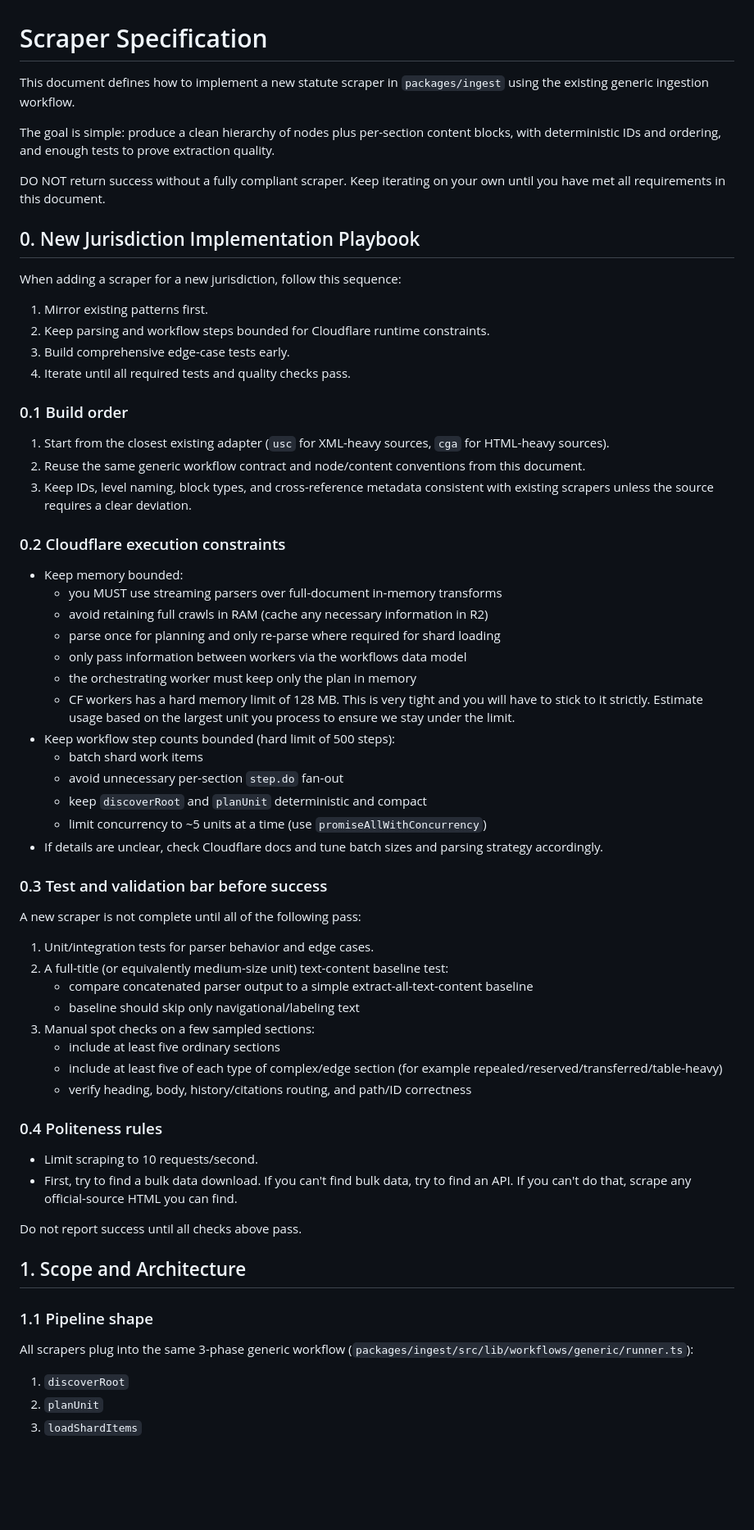
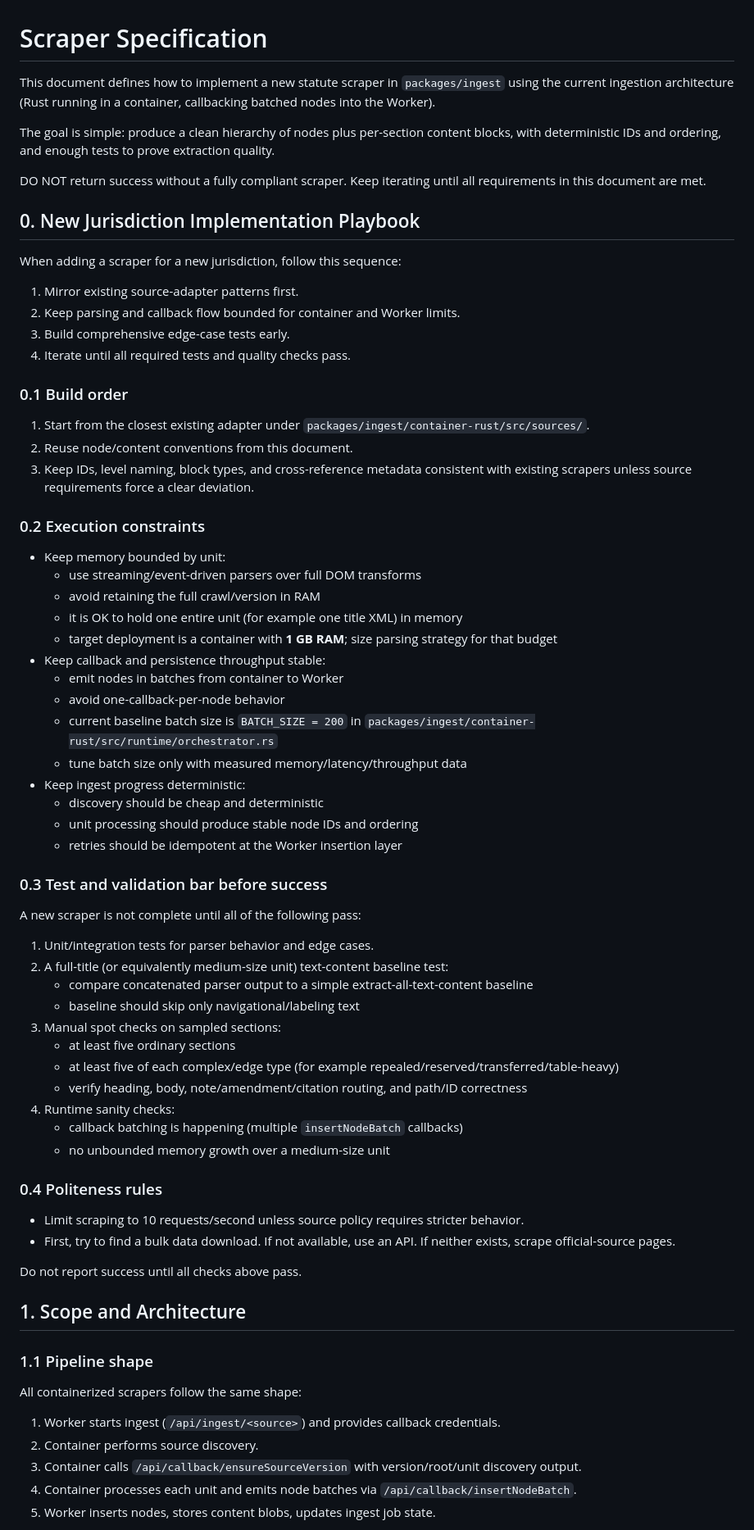
Before and after one commit to phulin/fastlaw, a Markdown page: SCRAPER_SPECIFICATION.md, the part around one of its changes. Shown at 82% size. Rendered like a GitHub page; blank space fills up the shorter version.

```diff
--- a/SCRAPER_SPECIFICATION.md
+++ b/SCRAPER_SPECIFICATION.md
@@ -1,41 +1,42 @@
 # Scraper Specification
 
-This document defines how to implement a new statute scraper in `packages/ingest` using the existing generic ingestion workflow.
+This document defines how to implement a new statute scraper in `packages/ingest` using the current ingestion architecture (Rust running in a container, callbacking batched nodes into the Worker).
 
 The goal is simple: produce a clean hierarchy of nodes plus per-section content blocks, with deterministic IDs and ordering, and enough tests to prove extraction quality.
 
-DO NOT return success without a fully compliant scraper. Keep iterating on your own until you have met all requirements in this document.
+DO NOT return success without a fully compliant scraper. Keep iterating until all requirements in this document are met.
 
 ## 0. New Jurisdiction Implementation Playbook
 
 When adding a scraper for a new jurisdiction, follow this sequence:
 
-1. Mirror existing patterns first.
-2. Keep parsing and workflow steps bounded for Cloudflare runtime constraints.
+1. Mirror existing source-adapter patterns first.
+2. Keep parsing and callback flow bounded for container and Worker limits.
 3. Build comprehensive edge-case tests early.
 4. Iterate until all required tests and quality checks pass.
 
 ### 0.1 Build order
 
-1. Start from the closest existing adapter (`usc` for XML-heavy sources, `cga` for HTML-heavy sources).
-2. Reuse the same generic workflow contract and node/content conventions from this document.
-3. Keep IDs, level naming, block types, and cross-reference metadata consistent with existing scrapers unless the source requires a clear deviation.
+1. Start from the closest existing adapter under `packages/ingest/container-rust/src/sources/`.
+2. Reuse node/content conventions from this document.
+3. Keep IDs, level naming, block types, and cross-reference metadata consistent with existing scrapers unless source requirements force a clear deviation.
 
-### 0.2 Cloudflare execution constraints
+### 0.2 Execution constraints
 
-- Keep memory bounded:
-  - you MUST use streaming parsers over full-document in-memory transforms
-  - avoid retaining full crawls in RAM (cache any necessary information in R2)
-  - parse once for planning and only re-parse where required for shard loading
-  - only pass information between workers via the workflows data model
-  - the orchestrating worker must keep only the plan in memory
-  - CF workers has a hard memory limit of 128 MB. This is very tight and you will have to stick to it strictly. Estimate usage based on the largest unit you process to ensure we stay under the limit.
-- Keep workflow step counts bounded (hard limit of 500 steps):
-  - batch shard work items
-  - avoid unnecessary per-section `step.do` fan-out
-  - keep `discoverRoot` and `planUnit` deterministic and compact
-  - limit concurrency to ~5 units at a time (use `promiseAllWithConcurrency`)
-- If details are unclear, check Cloudflare docs and tune batch sizes and parsing strategy accordingly.
+- Keep memory bounded by unit:
+  - use streaming/event-driven parsers over full DOM transforms
+  - avoid retaining the full crawl/version in RAM
+  - it is OK to hold one entire unit (for example one title XML) in memory
+  - target deployment is a container with **1 GB RAM**; size parsing strategy for that budget
+- Keep callback and persistence throughput stable:
+  - emit nodes in batches from container to Worker
+  - avoid one-callback-per-node behavior
+  - current baseline batch size is `BATCH_SIZE = 200` in `packages/ingest/container-rust/src/runtime/orchestrator.rs`
+  - tune batch size only with measured memory/latency/throughput data
+- Keep ingest progress deterministic:
+  - discovery should be cheap and deterministic
+  - unit processing should produce stable node IDs and ordering
+  - retries should be idempotent at the Worker insertion layer
 
 ### 0.3 Test and validation bar before success
 
@@ -45,15 +46,18 @@ A new scraper is not complete until all of the following pass:
 2. A full-title (or equivalently medium-size unit) text-content baseline test:
    - compare concatenated parser output to a simple extract-all-text-content baseline
    - baseline should skip only navigational/labeling text
-3. Manual spot checks on a few sampled sections:
-   - include at least five ordinary sections
-   - include at least five of each type of complex/edge section (for example repealed/reserved/transferred/table-heavy)
-   - verify heading, body, history/citations routing, and path/ID correctness
+3. Manual spot checks on sampled sections:
+   - at least five ordinary sections
+   - at least five of each complex/edge type (for example repealed/reserved/transferred/table-heavy)
+   - verify heading, body, note/amendment/citation routing, and path/ID correctness
+4. Runtime sanity checks:
+   - callback batching is happening (multiple `insertNodeBatch` callbacks)
+   - no unbounded memory growth over a medium-size unit
 
 ### 0.4 Politeness rules
 
-- Limit scraping to 10 requests/second.
-- First, try to find a bulk data download. If you can't find bulk data, try to find an API. If you can't do that, scrape any official-source HTML you can find.
+- Limit scraping to 10 requests/second unless source policy requires stricter behavior.
+- First, try to find a bulk data download. If not available, use an API. If neither exists, scrape official-source pages.
 
 Do not report success until all checks above pass.
 
@@ -61,9 +65,11 @@ Do not report success until all checks above pass.
 
 ### 1.1 Pipeline shape
 
-All scrapers plug into the same 3-phase generic workflow (`packages/ingest/src/lib/workflows/generic/runner.ts`):
+All containerized scrapers follow the same shape:
 
-1. `discoverRoot`
-2. `planUnit`
-3. `loadShardItems`
+1. Worker starts ingest (`/api/ingest/<source>`) and provides callback credentials.
+2. Container performs source discovery.
+3. Container calls `/api/callback/ensureSourceVersion` with version/root/unit discovery output.
+4. Container processes each unit and emits node batches via `/api/callback/insertNodeBatch`.
+5. Worker inserts nodes, stores content blobs, updates ingest job state.
 
```
Also changed, not shown: other parts of SCRAPER_SPECIFICATION.md (+123 -103 lines).
